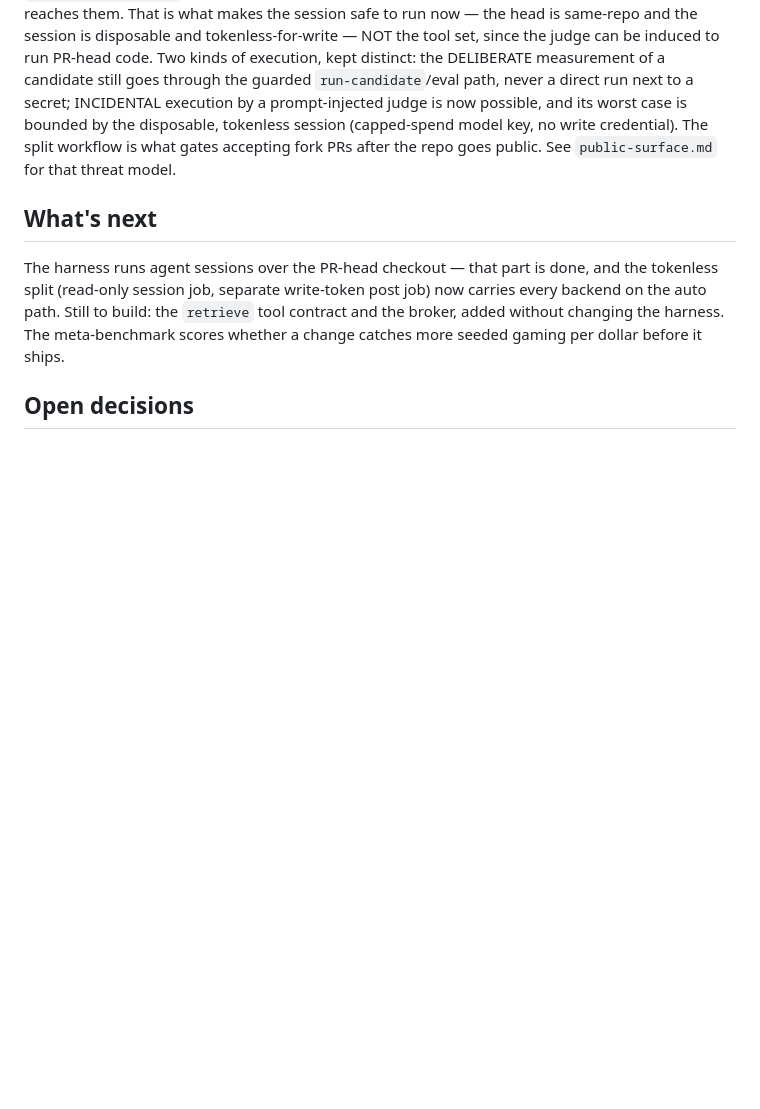
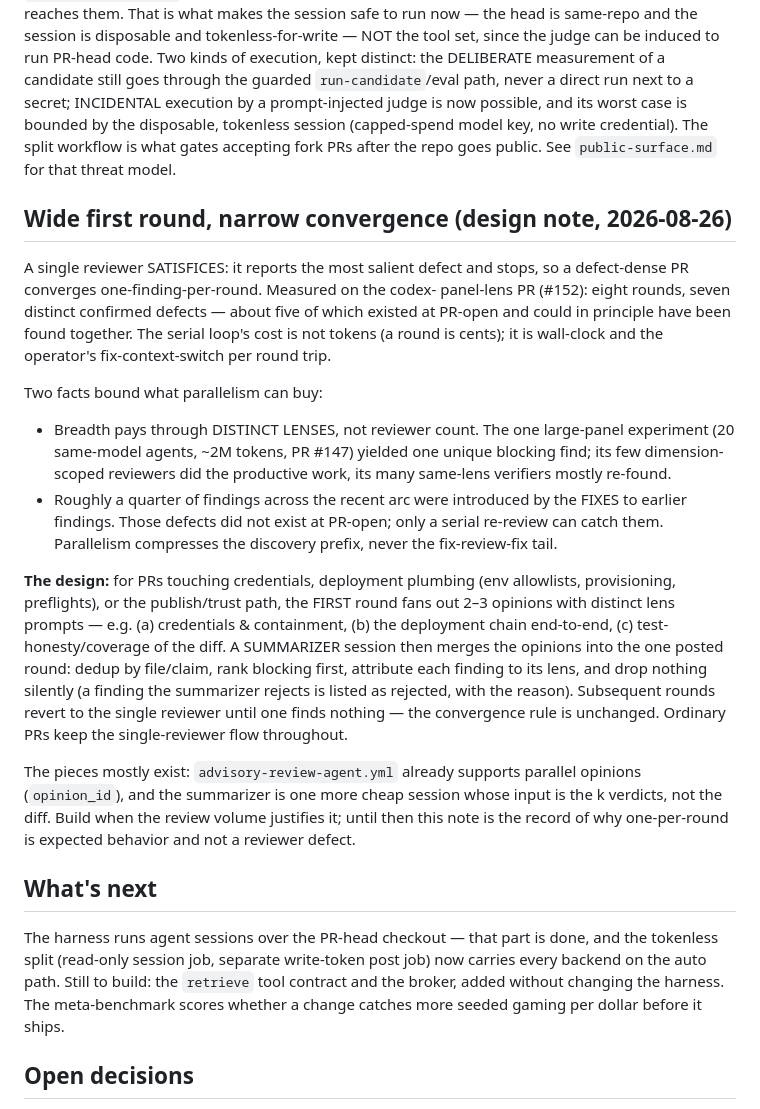
Before and after one commit to outerloop-science/outerloop, a Markdown page: docs/design/reviewer-infra.md, the part around the change. Drawn GitHub-style; blank space fills up the shorter version.

Commit message:
docs: wide-first-round review — design note
A single reviewer satisfices (one salient finding per round; measured:
#152 ran 8 rounds for 7 defects, ~5 present at PR-open). The note
records the design for defect-dense surfaces: a first round of 2-3
distinct-lens opinions merged by a SUMMARIZER session (dedup, rank,
attribute, reject-with-reason — never drop silently), then the normal
single-reviewer convergence; and why the fix-review-fix tail stays
serial (a quarter of recent findings were introduced by fixes).

Co-Authored-By: Claude Fable 5 <noreply@anthropic.com>

```diff
--- a/docs/design/reviewer-infra.md
+++ b/docs/design/reviewer-infra.md
@@ -186,6 +186,44 @@ model key, no write credential). The split workflow is what gates accepting
 fork PRs after the repo goes public. See `public-surface.md` for that threat
 model.
 
+## Wide first round, narrow convergence (design note, 2026-08-26)
+
+A single reviewer SATISFICES: it reports the most salient defect and stops,
+so a defect-dense PR converges one-finding-per-round. Measured on the codex-
+panel-lens PR (#152): eight rounds, seven distinct confirmed defects — about
+five of which existed at PR-open and could in principle have been found
+together. The serial loop's cost is not tokens (a round is cents); it is
+wall-clock and the operator's fix-context-switch per round trip.
+
+Two facts bound what parallelism can buy:
+
+- Breadth pays through DISTINCT LENSES, not reviewer count. The one
+  large-panel experiment (20 same-model agents, ~2M tokens, PR #147) yielded
+  one unique blocking find; its few dimension-scoped reviewers did the
+  productive work, its many same-lens verifiers mostly re-found.
+- Roughly a quarter of findings across the recent arc were introduced by the
+  FIXES to earlier findings. Those defects did not exist at PR-open; only a
+  serial re-review can catch them. Parallelism compresses the discovery
+  prefix, never the fix-review-fix tail.
+
+**The design:** for PRs touching credentials, deployment plumbing (env
+allowlists, provisioning, preflights), or the publish/trust path, the FIRST
+round fans out 2–3 opinions with distinct lens prompts — e.g. (a)
+credentials & containment, (b) the deployment chain end-to-end, (c)
+test-honesty/coverage of the diff. A SUMMARIZER session then merges the
+opinions into the one posted round: dedup by file/claim, rank blocking
+first, attribute each finding to its lens, and drop nothing silently (a
+finding the summarizer rejects is listed as rejected, with the reason).
+Subsequent rounds revert to the single reviewer until one finds nothing —
+the convergence rule is unchanged. Ordinary PRs keep the single-reviewer
+flow throughout.
+
+The pieces mostly exist: `advisory-review-agent.yml` already supports
+parallel opinions (`opinion_id`), and the summarizer is one more cheap
+session whose input is the k verdicts, not the diff. Build when the review
+volume justifies it; until then this note is the record of why one-per-round
+is expected behavior and not a reviewer defect.
+
 ## What's next
 
 The harness runs agent sessions over the PR-head checkout — that part is done,
```
